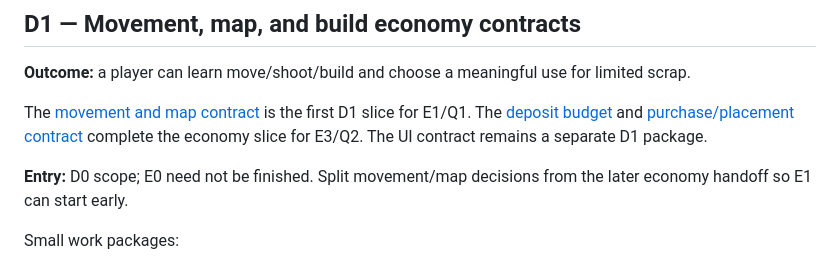
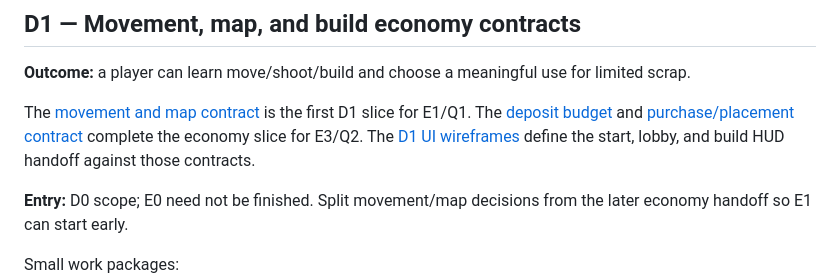
Before and after one commit to MyNameIs-Nigel/packetscrapp, a Markdown page: docs/design/README.md, the part around the change. GitHub-like rendering.

Commit message:
docs(design): draft D1 build HUD wireframes (#6)

```diff
--- a/docs/design/README.md
+++ b/docs/design/README.md
@@ -34,7 +34,7 @@ Small work packages:
 
 **Outcome:** a player can learn move/shoot/build and choose a meaningful use for limited scrap.
 
-The [movement and map contract](../GAME_DESIGN.md#d1-movement-and-map-contract--revision-1) is the first D1 slice for E1/Q1. The [deposit budget](../GAME_DESIGN.md#d1-deposit-budget-and-generation--revision-1) and [purchase/placement contract](../GAME_DESIGN.md#d1-purchase-and-placement-contract--revision-1) complete the economy slice for E3/Q2. The UI contract remains a separate D1 package.
+The [movement and map contract](../GAME_DESIGN.md#d1-movement-and-map-contract--revision-1) is the first D1 slice for E1/Q1. The [deposit budget](../GAME_DESIGN.md#d1-deposit-budget-and-generation--revision-1) and [purchase/placement contract](../GAME_DESIGN.md#d1-purchase-and-placement-contract--revision-1) complete the economy slice for E3/Q2. The [D1 UI wireframes](D1_UI.md) define the start, lobby, and build HUD handoff against those contracts.
 
 **Entry:** D0 scope; E0 need not be finished. Split movement/map decisions from the later economy handoff so E1 can start early.
 
```
Also changed, not shown: docs/GAME_DESIGN.md (+1 -0 lines), docs/design/D1_UI.md (added, +95 -0 lines).
